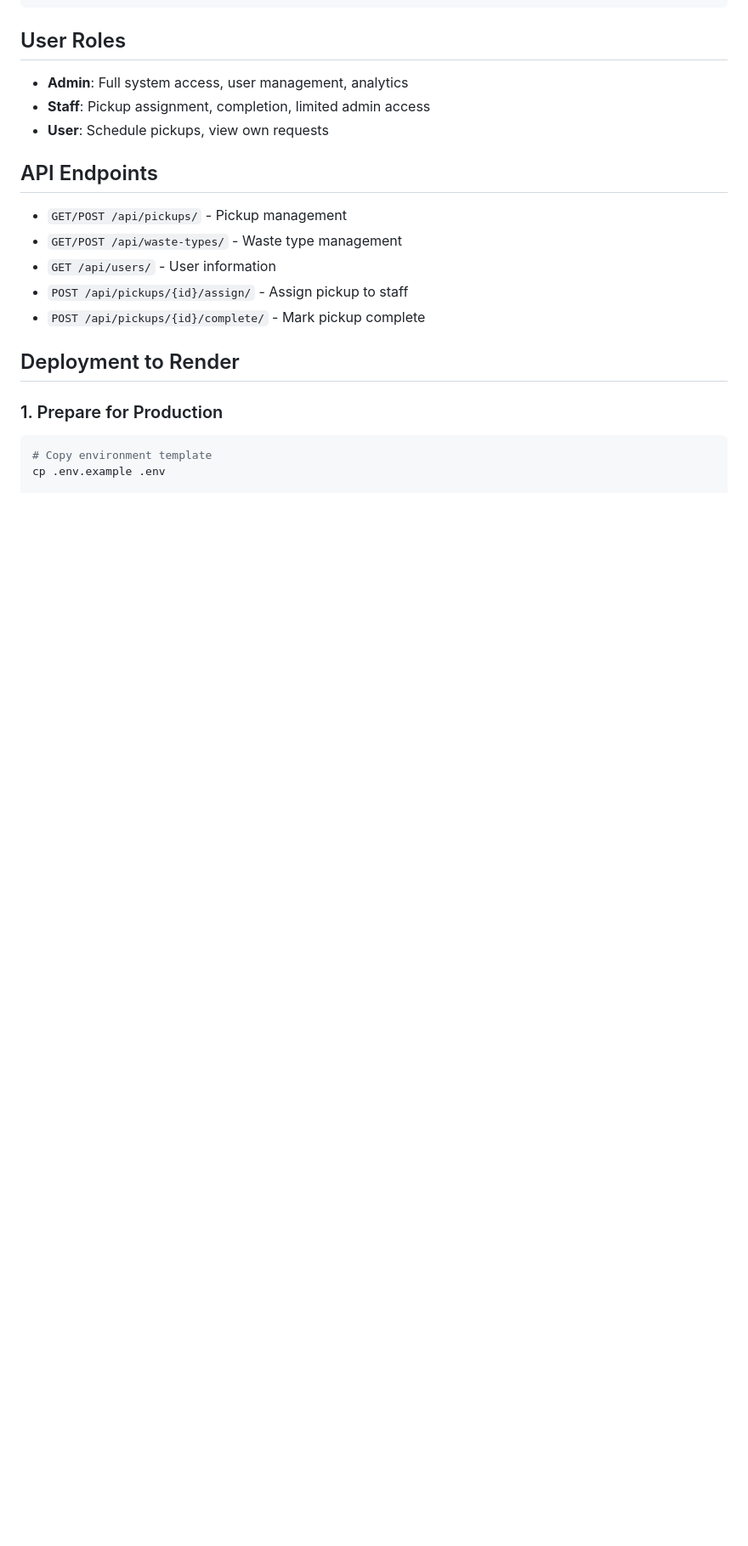
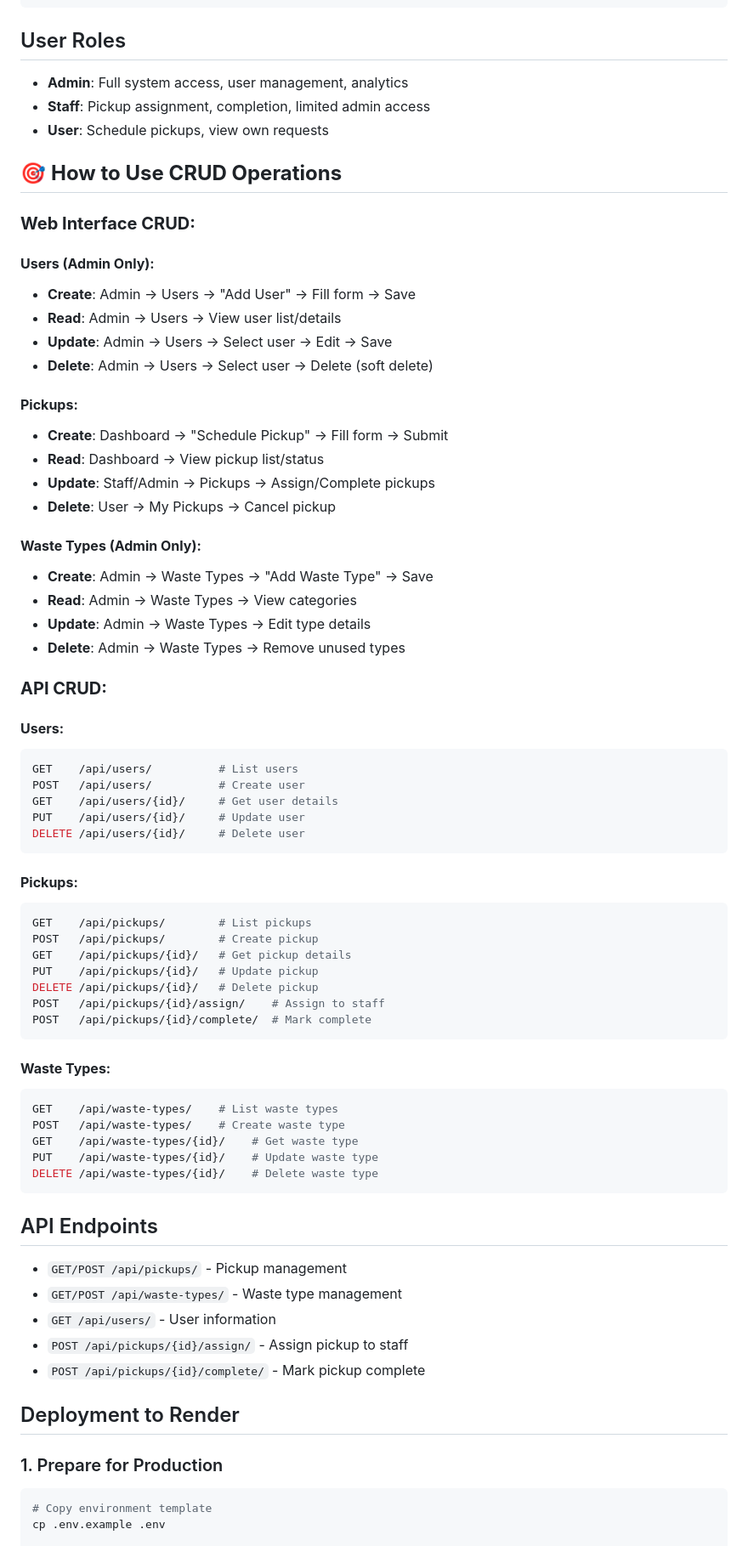
Before and after one commit to sapinosaes30/CS2_Sampaguita_Sapinosa, a Markdown page: waste_system/README.md, the part around one of its changes. Shown at 85% size. GitHub-like rendering; blank space fills up the shorter version.

Commit message:
Enhance README.md with detailed CRUD operations guide

````diff
--- a/waste_system/README.md
+++ b/waste_system/README.md
@@ -66,6 +86,59 @@ waste_system/
 - **Admin**: Full system access, user management, analytics
 - **Staff**: Pickup assignment, completion, limited admin access
 - **User**: Schedule pickups, view own requests
+
+## 🎯 **How to Use CRUD Operations**
+
+### **Web Interface CRUD:**
+
+#### **Users (Admin Only):**
+- **Create**: Admin → Users → "Add User" → Fill form → Save
+- **Read**: Admin → Users → View user list/details
+- **Update**: Admin → Users → Select user → Edit → Save
+- **Delete**: Admin → Users → Select user → Delete (soft delete)
+
+#### **Pickups:**
+- **Create**: Dashboard → "Schedule Pickup" → Fill form → Submit
+- **Read**: Dashboard → View pickup list/status
+- **Update**: Staff/Admin → Pickups → Assign/Complete pickups
+- **Delete**: User → My Pickups → Cancel pickup
+
+#### **Waste Types (Admin Only):**
+- **Create**: Admin → Waste Types → "Add Waste Type" → Save
+- **Read**: Admin → Waste Types → View categories
+- **Update**: Admin → Waste Types → Edit type details
+- **Delete**: Admin → Waste Types → Remove unused types
+
+### **API CRUD:**
+
+#### **Users:**
+```bash
+GET    /api/users/          # List users
+POST   /api/users/          # Create user
+GET    /api/users/{id}/     # Get user details
+PUT    /api/users/{id}/     # Update user
+DELETE /api/users/{id}/     # Delete user
+```
+
+#### **Pickups:**
+```bash
+GET    /api/pickups/        # List pickups
+POST   /api/pickups/        # Create pickup
+GET    /api/pickups/{id}/   # Get pickup details
+PUT    /api/pickups/{id}/   # Update pickup
+DELETE /api/pickups/{id}/   # Delete pickup
+POST   /api/pickups/{id}/assign/    # Assign to staff
+POST   /api/pickups/{id}/complete/  # Mark complete
+```
+
+#### **Waste Types:**
+```bash
+GET    /api/waste-types/    # List waste types
+POST   /api/waste-types/    # Create waste type
+GET    /api/waste-types/{id}/    # Get waste type
+PUT    /api/waste-types/{id}/    # Update waste type
+DELETE /api/waste-types/{id}/    # Delete waste type
+```
 
 ## API Endpoints
 
````
Also changed, not shown: other parts of waste_system/README.md (+20 -0 lines).
